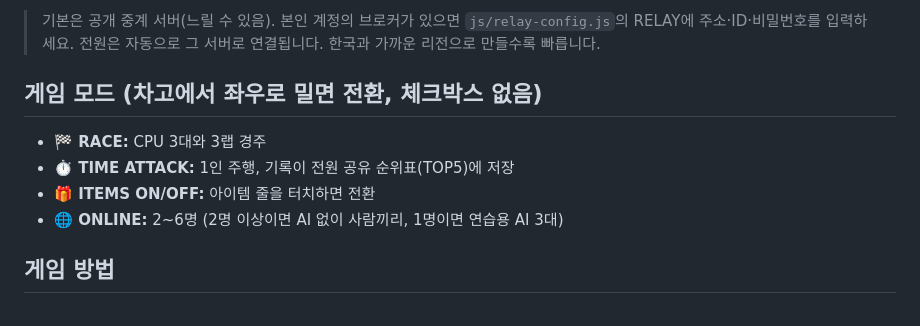
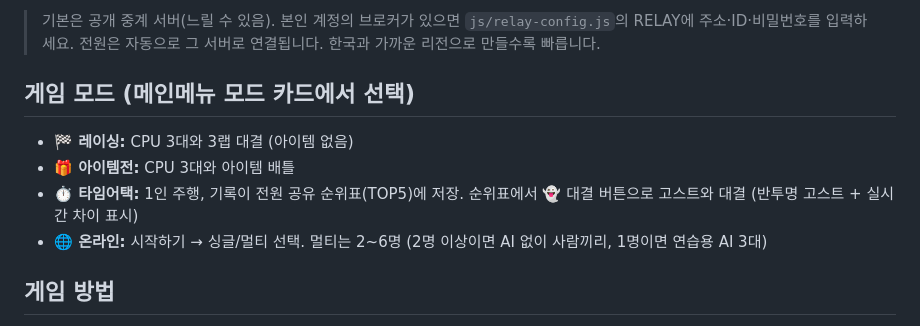
Before and after one commit to jjabroin/smashyroad-web, a Markdown page: README.md, the part around the change. Drawn GitHub-style.

Commit message:
README: modes

```diff
--- a/README.md
+++ b/README.md
@@ -22,12 +22,12 @@
 > `js/relay-config.js`의 RELAY에 주소·ID·비밀번호를 입력하세요.
 > 전원은 자동으로 그 서버로 연결됩니다. 한국과 가까운 리전으로 만들수록 빠릅니다.
 
-## 게임 모드 (차고에서 좌우로 밀면 전환, 체크박스 없음)
+## 게임 모드 (메인메뉴 모드 카드에서 선택)
 
-- **🏁 RACE:** CPU 3대와 3랩 경주
-- **⏱ TIME ATTACK:** 1인 주행, 기록이 전원 공유 순위표(TOP5)에 저장
-- **🎁 ITEMS ON/OFF:** 아이템 줄을 터치하면 전환
-- **🌐 ONLINE:** 2~6명 (2명 이상이면 AI 없이 사람끼리, 1명이면 연습용 AI 3대)
+- **🏁 레이싱:** CPU 3대와 3랩 대결 (아이템 없음)
+- **🎁 아이템전:** CPU 3대와 아이템 배틀
+- **⏱ 타임어택:** 1인 주행, 기록이 전원 공유 순위표(TOP5)에 저장. 순위표에서 👻 대결 버튼으로 고스트와 대결 (반투명 고스트 + 실시간 차이 표시)
+- **🌐 온라인:** 시작하기 → 싱글/멀티 선택. 멀티는 2~6명 (2명 이상이면 AI 없이 사람끼리, 1명이면 연습용 AI 3대)
 
 ## 게임 방법
 
```
